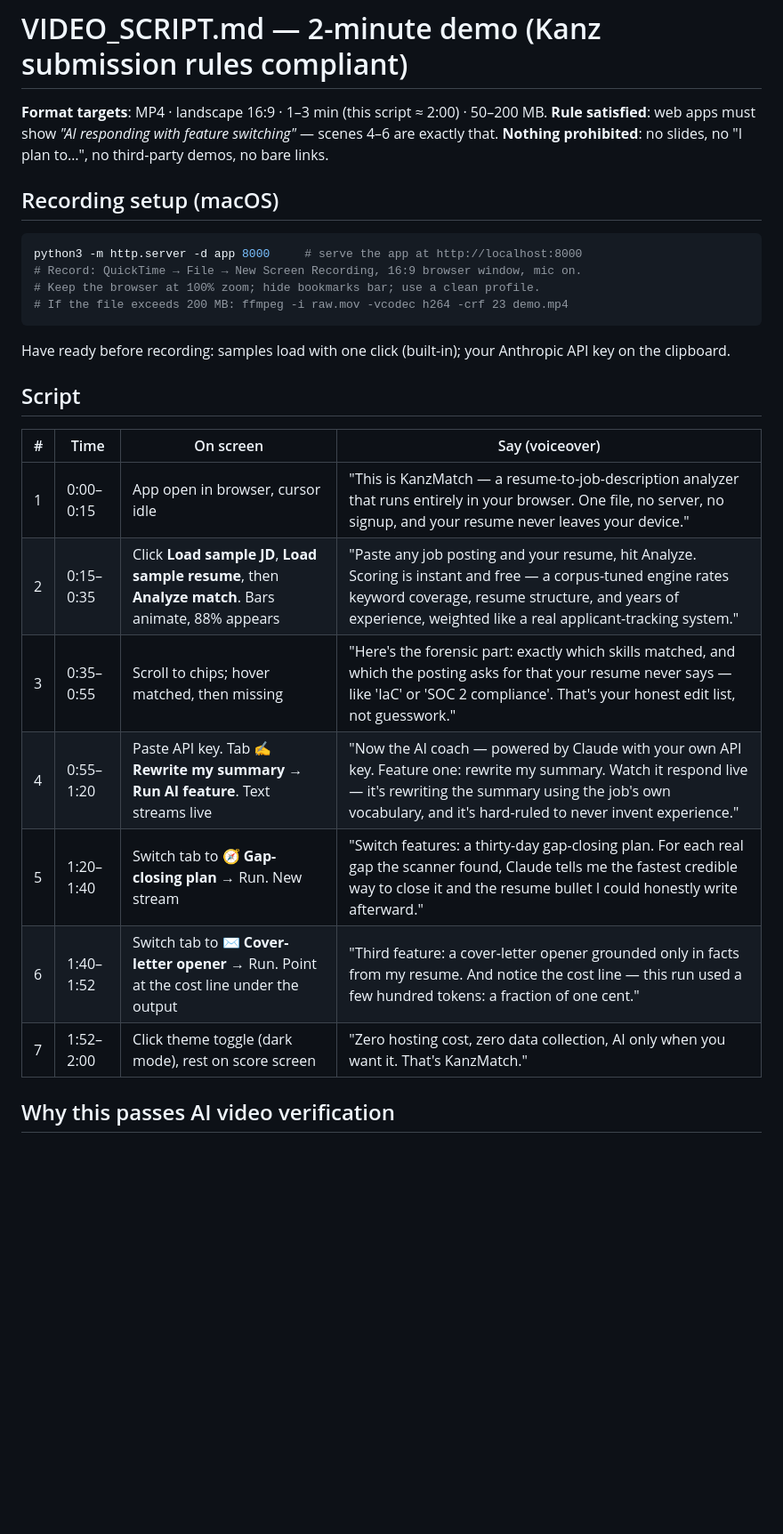
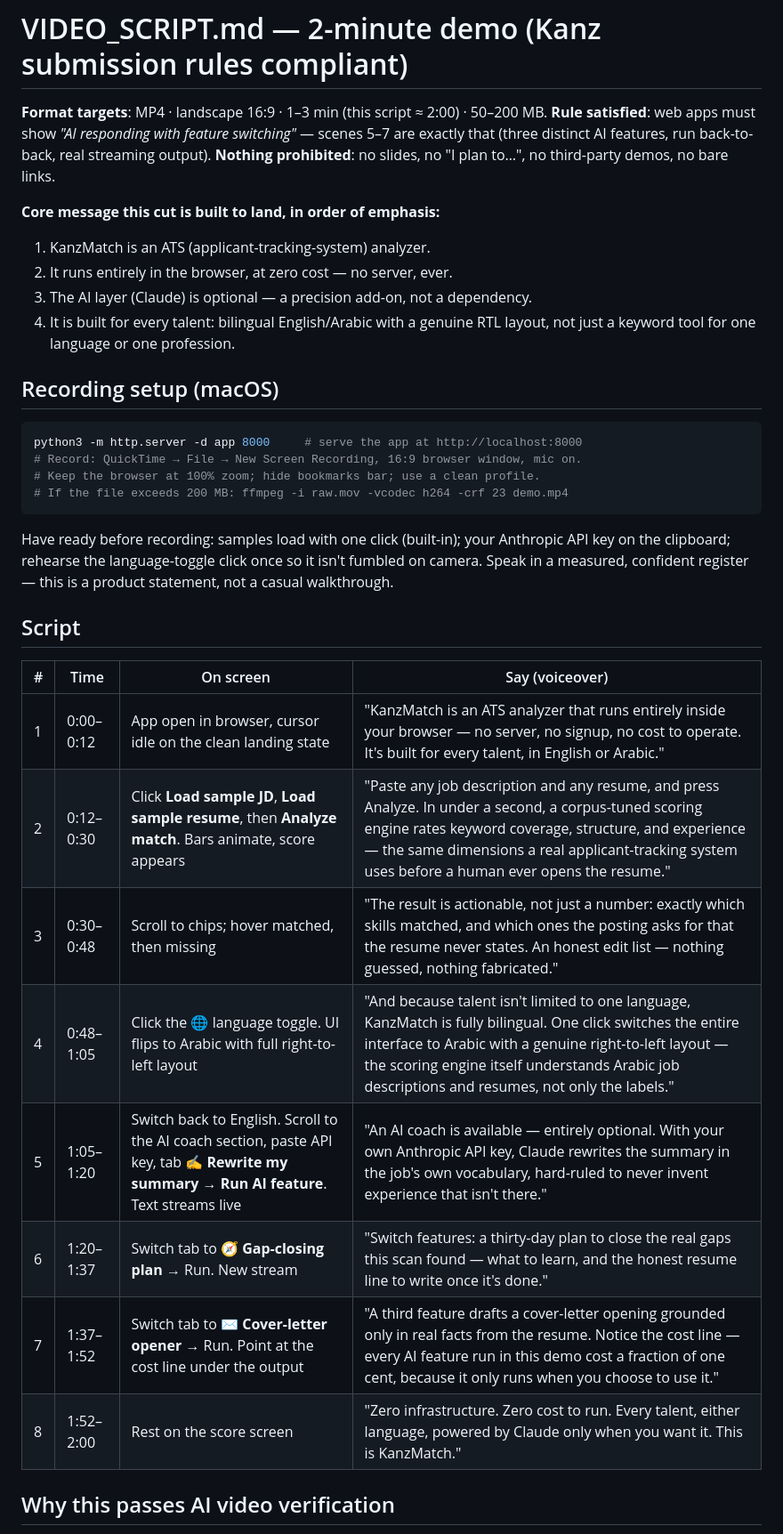
Before and after one commit to unixsvr4/my-kanz, a Markdown page: VIDEO_SCRIPT.md, the part around one of its changes. Shown at 89% size. GitHub-like rendering; blank space fills up the shorter version.

Commit message:
Rewrite video script around the core pitch: zero-cost ATS tool, optional AI, every talent
Restructures the 2-minute cut so the positioning is stated up front instead
of implied: browser-only/zero-cost/optional-Claude/bilingual. Adds a scene
for the language toggle (Arabic + RTL flipping live) as a visible proof of
"built for every talent" rather than a claim made only in voiceover, while
keeping the three-AI-feature-switching scenes that satisfy the hackathon's
video-verification rule.

Co-Authored-By: Claude Sonnet 5 <noreply@anthropic.com>

````diff
--- a/VIDEO_SCRIPT.md
+++ b/VIDEO_SCRIPT.md
@@ -2,8 +2,16 @@
 
 **Format targets**: MP4 · landscape 16:9 · 1–3 min (this script ≈ 2:00) · 50–200 MB.
 **Rule satisfied**: web apps must show *"AI responding with feature switching"* —
-scenes 4–6 are exactly that. **Nothing prohibited**: no slides, no "I plan to…",
-no third-party demos, no bare links.
+scenes 5–7 are exactly that (three distinct AI features, run back-to-back, real
+streaming output). **Nothing prohibited**: no slides, no "I plan to…", no
+third-party demos, no bare links.
+
+**Core message this cut is built to land, in order of emphasis:**
+1. KanzMatch is an ATS (applicant-tracking-system) analyzer.
+2. It runs entirely in the browser, at zero cost — no server, ever.
+3. The AI layer (Claude) is optional — a precision add-on, not a dependency.
+4. It is built for every talent: bilingual English/Arabic with a genuine RTL
+   layout, not just a keyword tool for one language or one profession.
 
 ## Recording setup (macOS)
 
@@ -15,19 +23,22 @@ python3 -m http.server -d app 8000     # serve the app at http://localhost:8000
 ```
 
 Have ready before recording: samples load with one click (built-in); your
-Anthropic API key on the clipboard.
+Anthropic API key on the clipboard; rehearse the language-toggle click once so
+it isn't fumbled on camera. Speak in a measured, confident register — this is
+a product statement, not a casual walkthrough.
 
 ## Script
 
 | # | Time | On screen | Say (voiceover) |
 |---|---|---|---|
-| 1 | 0:00–0:15 | App open in browser, cursor idle | "This is KanzMatch — a resume-to-job-description analyzer that runs entirely in your browser. One file, no server, no signup, and your resume never leaves your device." |
-| 2 | 0:15–0:35 | Click **Load sample JD**, **Load sample resume**, then **Analyze match**. Bars animate, 88% appears | "Paste any job posting and your resume, hit Analyze. Scoring is instant and free — a corpus-tuned engine rates keyword coverage, resume structure, and years of experience, weighted like a real applicant-tracking system." |
-| 3 | 0:35–0:55 | Scroll to chips; hover matched, then missing | "Here's the forensic part: exactly which skills matched, and which the posting asks for that your resume never says — like 'IaC' or 'SOC 2 compliance'. That's your honest edit list, not guesswork." |
-| 4 | 0:55–1:20 | Paste API key. Tab **✍️ Rewrite my summary** → **Run AI feature**. Text streams live | "Now the AI coach — powered by Claude with your own API key. Feature one: rewrite my summary. Watch it respond live — it's rewriting the summary using the job's own vocabulary, and it's hard-ruled to never invent experience." |
-| 5 | 1:20–1:40 | Switch tab to **🧭 Gap-closing plan** → Run. New stream | "Switch features: a thirty-day gap-closing plan. For each real gap the scanner found, Claude tells me the fastest credible way to close it and the resume bullet I could honestly write afterward." |
-| 6 | 1:40–1:52 | Switch tab to **✉️ Cover-letter opener** → Run. Point at the cost line under the output | "Third feature: a cover-letter opener grounded only in facts from my resume. And notice the cost line — this run used a few hundred tokens: a fraction of one cent." |
-| 7 | 1:52–2:00 | Click theme toggle (dark mode), rest on score screen | "Zero hosting cost, zero data collection, AI only when you want it. That's KanzMatch." |
+| 1 | 0:00–0:12 | App open in browser, cursor idle on the clean landing state | "KanzMatch is an ATS analyzer that runs entirely inside your browser — no server, no signup, no cost to operate. It's built for every talent, in English or Arabic." |
+| 2 | 0:12–0:30 | Click **Load sample JD**, **Load sample resume**, then **Analyze match**. Bars animate, score appears | "Paste any job description and any resume, and press Analyze. In under a second, a corpus-tuned scoring engine rates keyword coverage, structure, and experience — the same dimensions a real applicant-tracking system uses before a human ever opens the resume." |
+| 3 | 0:30–0:48 | Scroll to chips; hover matched, then missing | "The result is actionable, not just a number: exactly which skills matched, and which ones the posting asks for that the resume never states. An honest edit list — nothing guessed, nothing fabricated." |
+| 4 | 0:48–1:05 | Click the 🌐 language toggle. UI flips to Arabic with full right-to-left layout | "And because talent isn't limited to one language, KanzMatch is fully bilingual. One click switches the entire interface to Arabic with a genuine right-to-left layout — the scoring engine itself understands Arabic job descriptions and resumes, not only the labels." |
+| 5 | 1:05–1:20 | Switch back to English. Scroll to the AI coach section, paste API key, tab **✍️ Rewrite my summary** → **Run AI feature**. Text streams live | "An AI coach is available — entirely optional. With your own Anthropic API key, Claude rewrites the summary in the job's own vocabulary, hard-ruled to never invent experience that isn't there." |
+| 6 | 1:20–1:37 | Switch tab to **🧭 Gap-closing plan** → Run. New stream | "Switch features: a thirty-day plan to close the real gaps this scan found — what to learn, and the honest resume line to write once it's done." |
+| 7 | 1:37–1:52 | Switch tab to **✉️ Cover-letter opener** → Run. Point at the cost line under the output | "A third feature drafts a cover-letter opening grounded only in real facts from the resume. Notice the cost line — every AI feature run in this demo cost a fraction of one cent, because it only runs when you choose to use it." |
+| 8 | 1:52–2:00 | Rest on the score screen | "Zero infrastructure. Zero cost to run. Every talent, either language, powered by Claude only when you want it. This is KanzMatch." |
 
 ## Why this passes AI video verification
 
````
Also changed, not shown: other parts of VIDEO_SCRIPT.md (+10 -5 lines).
